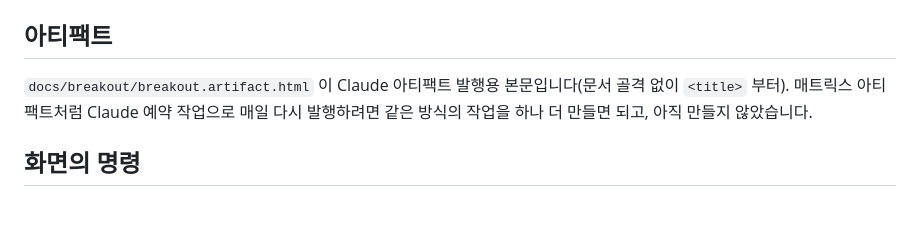
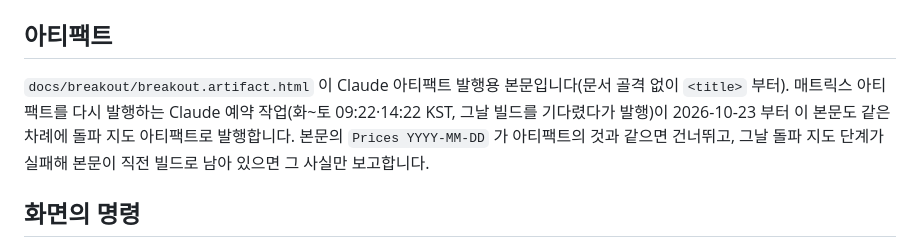
Before and after one commit to tlzkrh1029/rrg, a Markdown page: breakout/README.md, the part around the change. GitHub-like rendering; blank space fills up the shorter version.

Commit message:
docs: the Claude task republishes the breakout artifact too
Co-Authored-By: Claude Fable 5.1 <noreply@anthropic.com>
Claude-Session: https://claude.ai/code/session_019KzDAP5fSk4KFsDiH8fVKH

```diff
--- a/breakout/README.md
+++ b/breakout/README.md
@@ -64,7 +64,7 @@ python3 breakout/build_breakout.py
 
 ## 아티팩트
 
-`docs/breakout/breakout.artifact.html` 이 Claude 아티팩트 발행용 본문입니다(문서 골격 없이 `<title>` 부터). 매트릭스 아티팩트처럼 Claude 예약 작업으로 매일 다시 발행하려면 같은 방식의 작업을 하나 더 만들면 되고, 아직 만들지 않았습니다.
+`docs/breakout/breakout.artifact.html` 이 Claude 아티팩트 발행용 본문입니다(문서 골격 없이 `<title>` 부터). 매트릭스 아티팩트를 다시 발행하는 Claude 예약 작업(화~토 09:22·14:22 KST, 그날 빌드를 기다렸다가 발행)이 2026-10-23 부터 이 본문도 같은 차례에 돌파 지도 아티팩트로 발행합니다. 본문의 `Prices YYYY-MM-DD` 가 아티팩트의 것과 같으면 건너뛰고, 그날 돌파 지도 단계가 실패해 본문이 직전 빌드로 남아 있으면 그 사실만 보고합니다.
 
 ## 화면의 명령
 
```
Also changed, not shown: README.md (+1 -1 lines).
